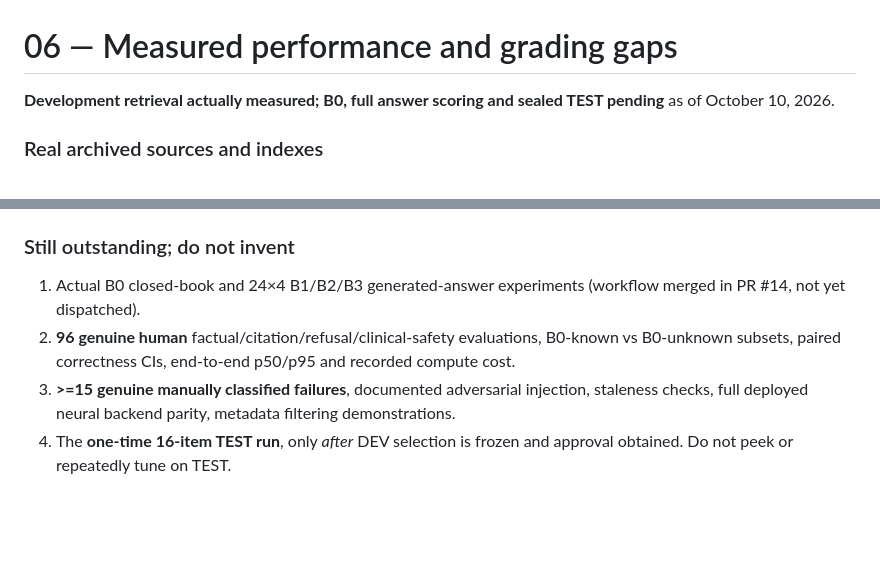
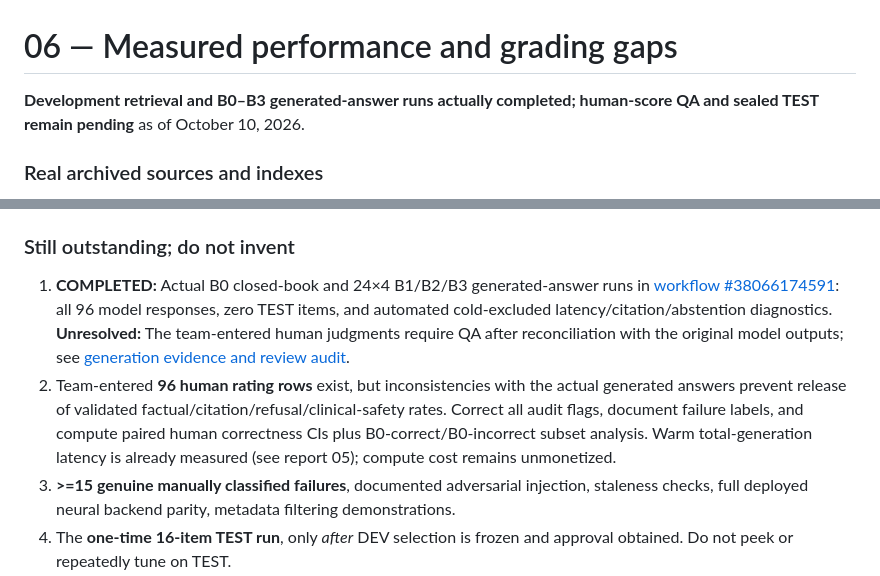
Before and after one commit to 2023lokesh/carebridge-rag, a Markdown page: reports/06_final_performance.md, 2 parts joined by grey strips. Rendered like a GitHub page; blank space fills up the shorter version.

Commit message:
docs: distinguish completed generation run from unvalidated human scores

```diff
--- a/reports/06_final_performance.md
+++ b/reports/06_final_performance.md
@@ -1,6 +1,6 @@
 # 06 — Measured performance and grading gaps
 
-**Development retrieval actually measured; B0, full answer scoring and sealed TEST pending** as of October 10, 2026.
+**Development retrieval and B0–B3 generated-answer runs actually completed; human-score QA and sealed TEST remain pending** as of October 10, 2026.
 
 ### Real archived sources and indexes
 - CDC: **165 raw pages; 163 distinct normalized CDC pages; 35 PDFs; 13 table-bearing HTML pages; 3,063 normalized blocks; no crawl errors or raw hash mismatches**. [Run #38016315533](https://github.com/2023lokesh/carebridge-rag/actions/runs/38016315533).
@@ -24,8 +24,8 @@ The measured query timings exclude startup, generator inference, network latency
 **Paired 95% bootstrap Recall@5 intervals** (2,000 replicates; seed 633; same 18 items): B1→B2 gain +0.1111 **[-0.1667, 0.3889]**, B1→B3 +0.1944 **[-0.0556, 0.4444]**, B2→B3 +0.0833 **[-0.0278, 0.2222]**. One-factor within-B3 cross-encoder RRF-candidate reranking gain +0.0833 **[-0.1111, 0.2778]**; MRR changes -0.0204. **All nonzero intervals cross zero; no confirmed gain at 95% confidence.** See `reports/04_retrieval_reranking.md`.
 
 ### Still outstanding; do not invent
-1. Actual B0 closed-book and 24×4 B1/B2/B3 generated-answer experiments (workflow merged in PR #14, not yet dispatched).
-2. **96 genuine human** factual/citation/refusal/clinical-safety evaluations, B0-known vs B0-unknown subsets, paired correctness CIs, end-to-end p50/p95 and recorded compute cost.
+1. **COMPLETED:** Actual B0 closed-book and 24×4 B1/B2/B3 generated-answer runs in [workflow #38066174591](https://github.com/2023lokesh/carebridge-rag/actions/runs/38066174591): all 96 model responses, zero TEST items, and automated cold-excluded latency/citation/abstention diagnostics. **Unresolved:** The team-entered human judgments require QA after reconciliation with the original model outputs; see [generation evidence and review audit](05_generation.md).
+2. Team-entered **96 human rating rows** exist, but inconsistencies with the actual generated answers prevent release of validated factual/citation/refusal/clinical-safety rates. Correct all audit flags, document failure labels, and compute paired human correctness CIs plus B0-correct/B0-incorrect subset analysis. Warm total-generation latency is already measured (see report 05); compute cost remains unmonetized.
 3. **>=15 genuine manually classified failures**, documented adversarial injection, staleness checks, full deployed neural backend parity, metadata filtering demonstrations.
 4. The **one-time 16-item TEST run**, only *after* DEV selection is frozen and approval obtained. Do not peek or repeatedly tune on TEST.
 5. Course instructor ruling about AI-assisted original gold questions and Friday-before-chatbot independent student authorship; do not backdate.
```
